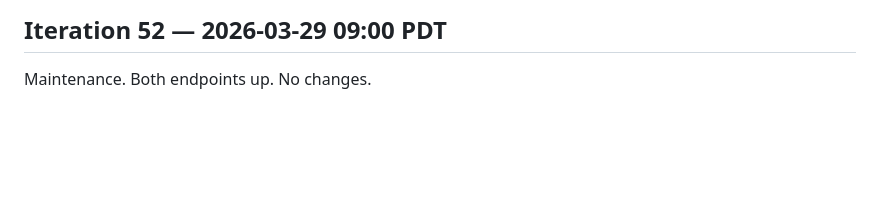
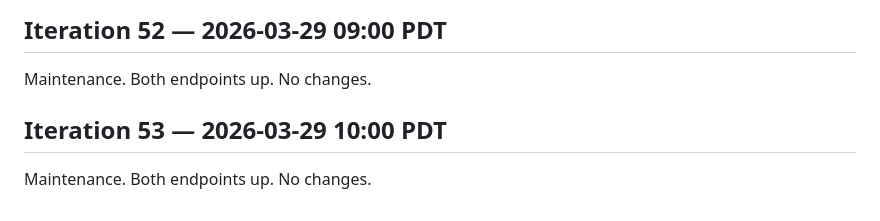
Before and after one commit to uw-math-ai/VeriDeepResearch, a Markdown page: log.md, the part around the change. Rendered like a GitHub page; blank space fills up the shorter version.

Commit message:
Iteration 53: maintenance
Co-Authored-By: Claude Opus 4.6 (1M context) <noreply@anthropic.com>

```diff
--- a/log.md
+++ b/log.md
@@ -1113,3 +1113,7 @@ Maintenance. Both endpoints up. No changes.
 ## Iteration 52 — 2026-03-29 09:00 PDT
 
 Maintenance. Both endpoints up. No changes.
+
+## Iteration 53 — 2026-03-29 10:00 PDT
+
+Maintenance. Both endpoints up. No changes.
```
